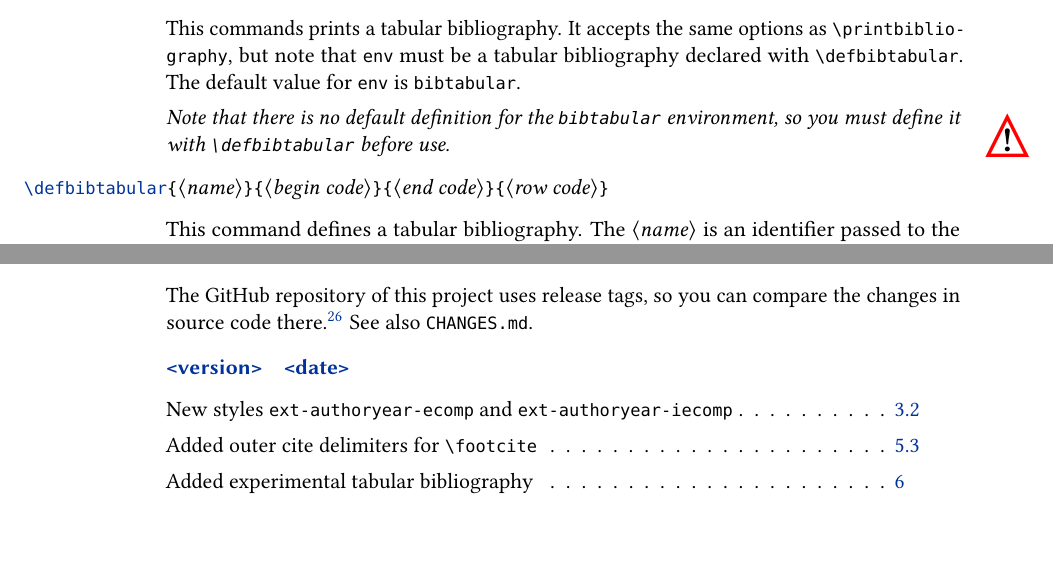
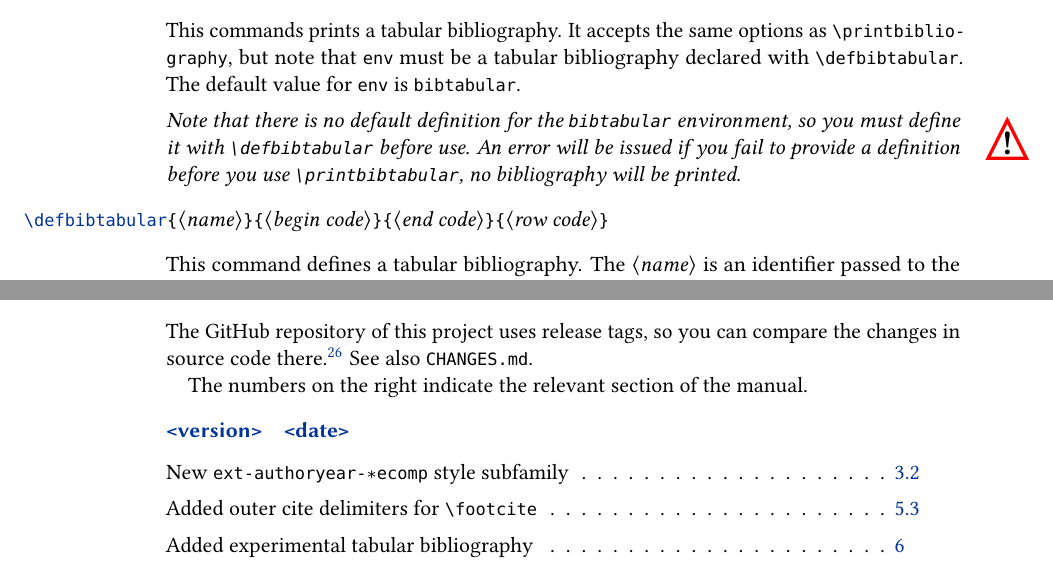
Before and after one commit to moewew/biblatex-ext, a LaTeX document (biblatex-ext.tex): two parts of pages 28 and 32 of 36, joined at a grey line, cut so that both start at the same text. Compiled offline with pdfLaTeX.

Commit message:
Small doc improvements

```diff
--- a/biblatex-ext.tex
+++ b/biblatex-ext.tex
@@ -2148,7 +2149,8 @@ The default value for \opt{env} is \opt{bibtabular}.
 
 \marginwarn\emph{Note that there is no default definition for the
 \opt{bibtabular} environment, so you must define it with \cmd{defbibtabular}
-before use.}
+before use. An error will be issued if you fail to provide a definition
+before you use \cmd{printbibtabular}, no bibliography will be printed.}
 
 \cmditem{defbibtabular}{name}{begin code}{end code}{row code}
 
@@ -2311,10 +2313,11 @@ Using \cmd{defbibtabulartwocolumn} the example from above could be written as
 The GitHub repository of this project uses release tags, so you can compare
 the changes in source code there.\footnote{\url{\gitbaseurl/compare/}}
 See also \sty{CHANGES.md}.
+
+The numbers on the right indicate the relevant section of the manual.
 \begin{changelog}
 \begin{release}{<version>}{<date>}
-\item New styles \sty{ext-authoryear-ecomp} and \sty{ext-authoryear-iecomp}%
-  \see{sec:styles:new}
+\item New \sty{ext-authoryear-*ecomp} style subfamily\see{sec:styles:new}
 \item Added outer cite delimiters for \cmd{footcite}\see{sec:opt:citedelims}
 \item Added experimental tabular bibliography\see{sec:tabularbib}
 \end{release}
```
Also changed, not shown: biblatex-ext.tex (7 more changed lines).
